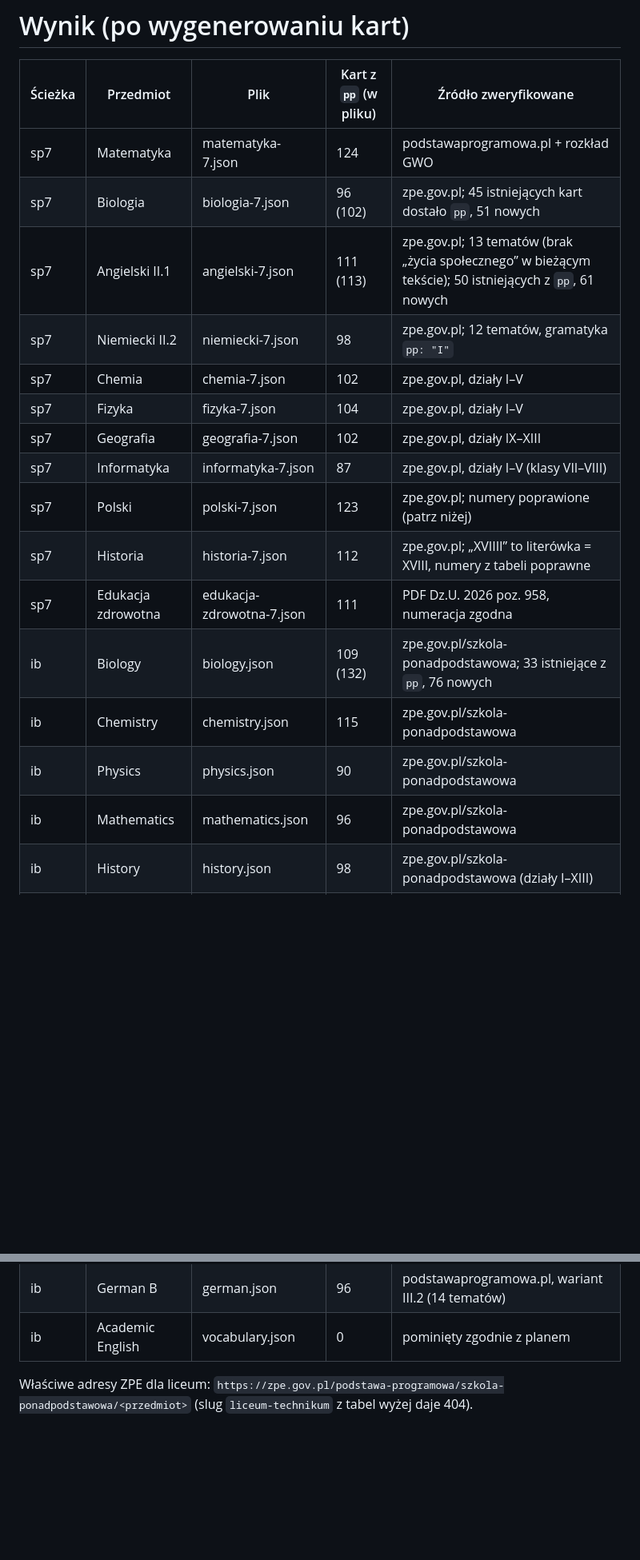
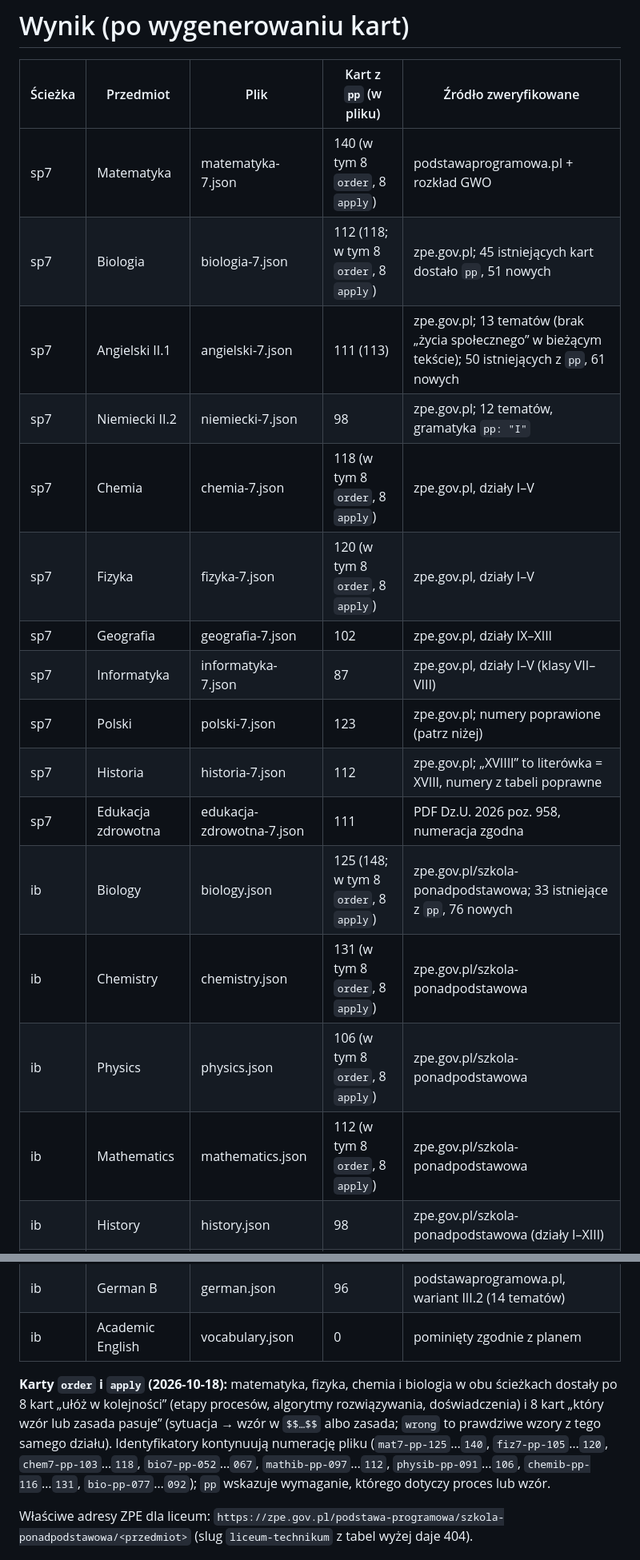
Before and after one commit to kalomsconsulting-lab/academic-words, a Markdown page: docs/podstawa-programowa.md, 2 parts joined by grey strips. Shown at 80% size. GitHub-like rendering; blank space fills up the shorter version.

```diff
--- a/docs/podstawa-programowa.md
+++ b/docs/podstawa-programowa.md
@@ -823,21 +823,21 @@ Do decyzji:
 
 | Ścieżka | Przedmiot | Plik | Kart z `pp` (w pliku) | Źródło zweryfikowane |
 |---|---|---|---|---|
-| sp7 | Matematyka | matematyka-7.json | 124 | podstawaprogramowa.pl + rozkład GWO |
-| sp7 | Biologia | biologia-7.json | 96 (102) | zpe.gov.pl; 45 istniejących kart dostało `pp`, 51 nowych |
+| sp7 | Matematyka | matematyka-7.json | 140 (w tym 8 `order`, 8 `apply`) | podstawaprogramowa.pl + rozkład GWO |
+| sp7 | Biologia | biologia-7.json | 112 (118; w tym 8 `order`, 8 `apply`) | zpe.gov.pl; 45 istniejących kart dostało `pp`, 51 nowych |
 | sp7 | Angielski II.1 | angielski-7.json | 111 (113) | zpe.gov.pl; 13 tematów (brak „życia społecznego” w bieżącym tekście); 50 istniejących z `pp`, 61 nowych |
 | sp7 | Niemiecki II.2 | niemiecki-7.json | 98 | zpe.gov.pl; 12 tematów, gramatyka `pp: "I"` |
-| sp7 | Chemia | chemia-7.json | 102 | zpe.gov.pl, działy I–V |
-| sp7 | Fizyka | fizyka-7.json | 104 | zpe.gov.pl, działy I–V |
+| sp7 | Chemia | chemia-7.json | 118 (w tym 8 `order`, 8 `apply`) | zpe.gov.pl, działy I–V |
+| sp7 | Fizyka | fizyka-7.json | 120 (w tym 8 `order`, 8 `apply`) | zpe.gov.pl, działy I–V |
 | sp7 | Geografia | geografia-7.json | 102 | zpe.gov.pl, działy IX–XIII |
 | sp7 | Informatyka | informatyka-7.json | 87 | zpe.gov.pl, działy I–V (klasy VII–VIII) |
 | sp7 | Polski | polski-7.json | 123 | zpe.gov.pl; numery poprawione (patrz niżej) |
 | sp7 | Historia | historia-7.json | 112 | zpe.gov.pl; „XVIIII” to literówka = XVIII, numery z tabeli poprawne |
 | sp7 | Edukacja zdrowotna | edukacja-zdrowotna-7.json | 111 | PDF Dz.U. 2026 poz. 958, numeracja zgodna |
-| ib | Biology | biology.json | 109 (132) | zpe.gov.pl/szkola-ponadpodstawowa; 33 istniejące z `pp`, 76 nowych |
-| ib | Chemistry | chemistry.json | 115 | zpe.gov.pl/szkola-ponadpodstawowa |
-| ib | Physics | physics.json | 90 | zpe.gov.pl/szkola-ponadpodstawowa |
-| ib | Mathematics | mathematics.json | 96 | zpe.gov.pl/szkola-ponadpodstawowa |
+| ib | Biology | biology.json | 125 (148; w tym 8 `order`, 8 `apply`) | zpe.gov.pl/szkola-ponadpodstawowa; 33 istniejące z `pp`, 76 nowych |
+| ib | Chemistry | chemistry.json | 131 (w tym 8 `order`, 8 `apply`) | zpe.gov.pl/szkola-ponadpodstawowa |
+| ib | Physics | physics.json | 106 (w tym 8 `order`, 8 `apply`) | zpe.gov.pl/szkola-ponadpodstawowa |
+| ib | Mathematics | mathematics.json | 112 (w tym 8 `order`, 8 `apply`) | zpe.gov.pl/szkola-ponadpodstawowa |
 | ib | History | history.json | 98 | zpe.gov.pl/szkola-ponadpodstawowa (działy I–XIII) |
 | ib | History of Poland | historia-polski.json | 84 | zpe.gov.pl/szkola-ponadpodstawowa; numery po 2024 inne niż w tabeli (niżej) |
 | ib | Geography | geography.json | 98 | podstawaprogramowa.pl (ZP I–V) |
@@ -848,6 +848,12 @@ Do decyzji:
 | ib | Psychology | psychology.json | 89 | IB DP Psychology guide 2027 (struktura z TSM) |
 | ib | German B | german.json | 96 | podstawaprogramowa.pl, wariant III.2 (14 tematów) |
 | ib | Academic English | vocabulary.json | 0 | pominięty zgodnie z planem |
+
+**Karty `order` i `apply` (2026-10-18):** matematyka, fizyka, chemia i biologia w obu ścieżkach dostały po 8 kart „ułóż
+w kolejności” (etapy procesów, algorytmy rozwiązywania, doświadczenia) i 8 kart „który wzór lub zasada pasuje” (sytuacja →
+wzór w `$$…$$` albo zasada; `wrong` to prawdziwe wzory z tego samego działu). Identyfikatory kontynuują numerację pliku
+(`mat7-pp-125`…`140`, `fiz7-pp-105`…`120`, `chem7-pp-103`…`118`, `bio7-pp-052`…`067`, `mathib-pp-097`…`112`,
+`physib-pp-091`…`106`, `chemib-pp-116`…`131`, `bio-pp-077`…`092`); `pp` wskazuje wymaganie, którego dotyczy proces lub wzór.
 
 Właściwe adresy ZPE dla liceum: `https://zpe.gov.pl/podstawa-programowa/szkola-ponadpodstawowa/<przedmiot>` (slug
 `liceum-technikum` z tabel wyżej daje 404).
```
Also changed, not shown: other parts of docs/podstawa-programowa.md (+1 -1 lines), README.md (+5 -5 lines).
